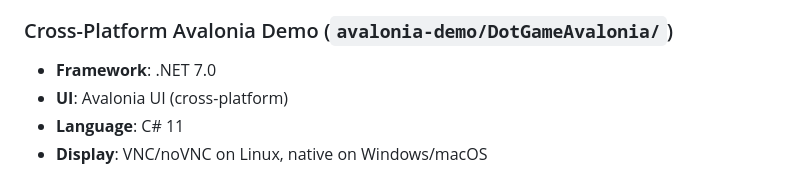
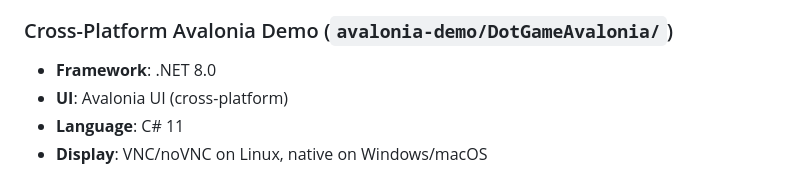
Before and after one commit to Atikk/leveleditor, a Markdown page: README.md, the part around the change. GitHub-like rendering.

```diff
--- a/README.md
+++ b/README.md
@@ -105,7 +105,7 @@ Maps are saved as JSON files with embedded base64-encoded PNG images:
 - **Graphics**: System.Drawing
 
 ### Cross-Platform Avalonia Demo (`avalonia-demo/DotGameAvalonia/`)
-- **Framework**: .NET 7.0
+- **Framework**: .NET 8.0
 - **UI**: Avalonia UI (cross-platform)
 - **Language**: C# 11
 - **Display**: VNC/noVNC on Linux, native on Windows/macOS
```
Also changed, not shown: replit.md (+2 -1 lines).
